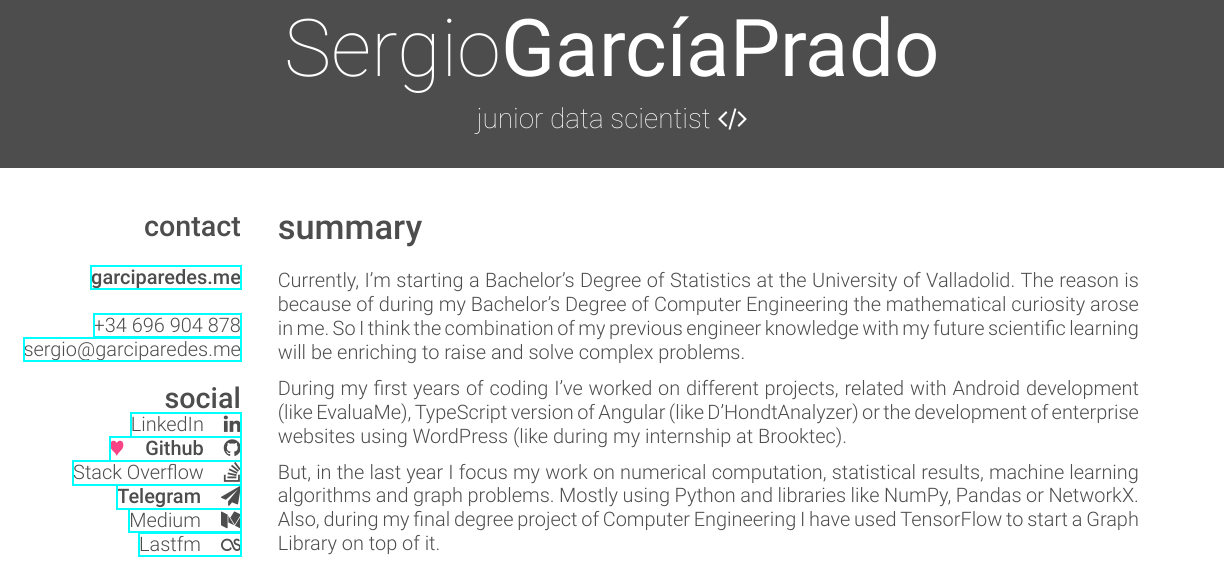
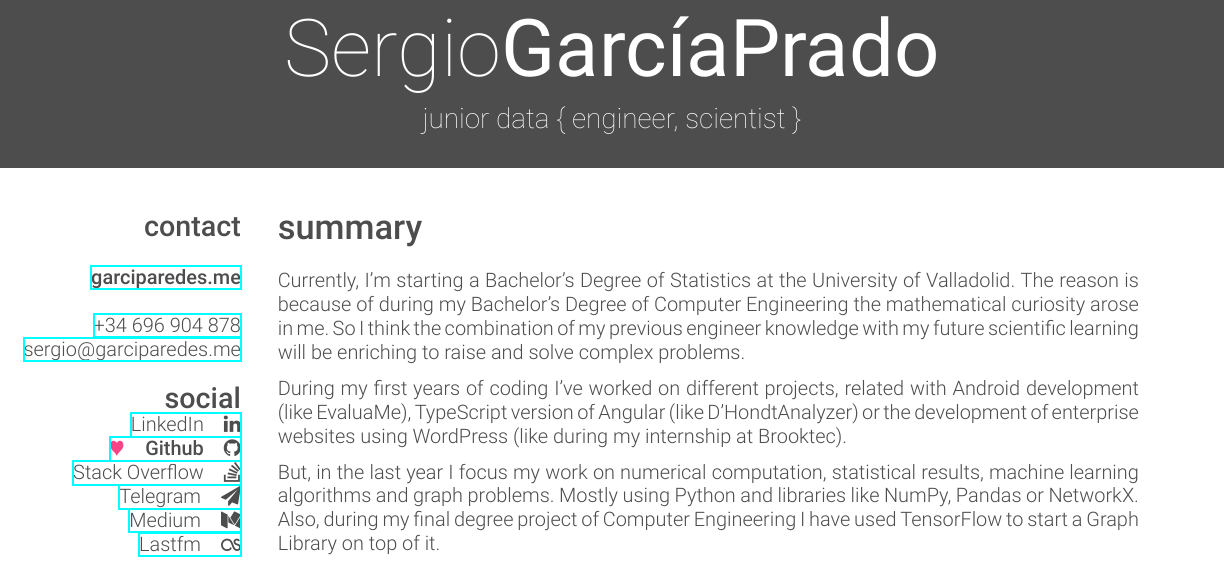
Before and after one commit to garciparedes/curriculum-vitae, a LaTeX CV (garciparedes-cv.tex): part of page 1 of 2, cut so that both start at the same text. Compiled offline with XeLaTeX.

Commit message:
Minor changes on CV

```diff
--- a/garciparedes-cv.tex
+++ b/garciparedes-cv.tex
@@ -32,7 +32,7 @@
 
 \begin{document}
 
-    \header{Sergio}{GarcíaPrado}{junior data scientist \faCode} % Your name and current job title/field
+    \header{Sergio}{GarcíaPrado}{junior data \{ engineer, scientist \}} % Your name and current job title/field
 
 %-------------------------------------------------------------------------------
 %	SIDEBAR SECTION
@@ -50,7 +50,7 @@
             \href{https://es.linkedin.com/in/garciparedes/en}{LinkedIn\quad\faLinkedin }
             \href{https://github.com/garciparedes}{\quad{\color{red} $\varheartsuit$}\quad\textbf{Github}\quad\faGithub }
             \href{http://stackoverflow.com/users/3921457/garciparedes}{Stack Overflow\quad\faStackOverflow }
-            \href{https://telegram.me/garciparedes}{\textbf{Telegram}\quad\faPaperPlane }
+            \href{https://telegram.me/garciparedes}{Telegram\quad\faPaperPlane }
             \href{https://medium.com/@garciparedes}{Medium\quad\faMedium }
             \href{https://www.last.fm/user/garciparedes/listening-report/week}{Lastfm\quad\faLastfm}
         \section{languages}
```
Also changed, not shown: garciparedes-cv.pdf.
